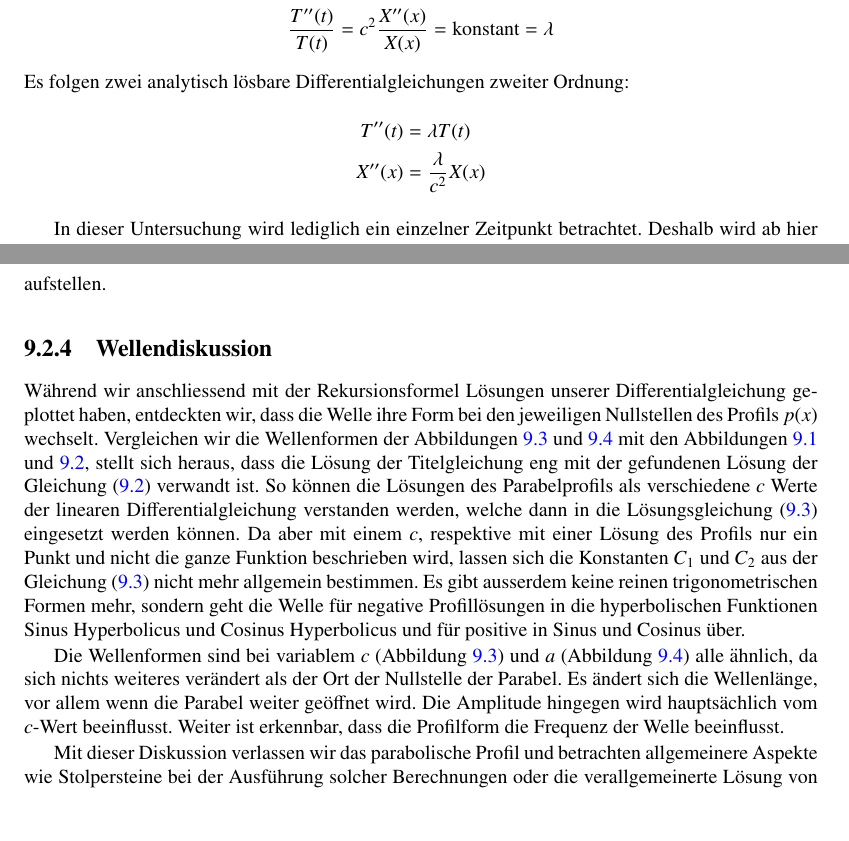
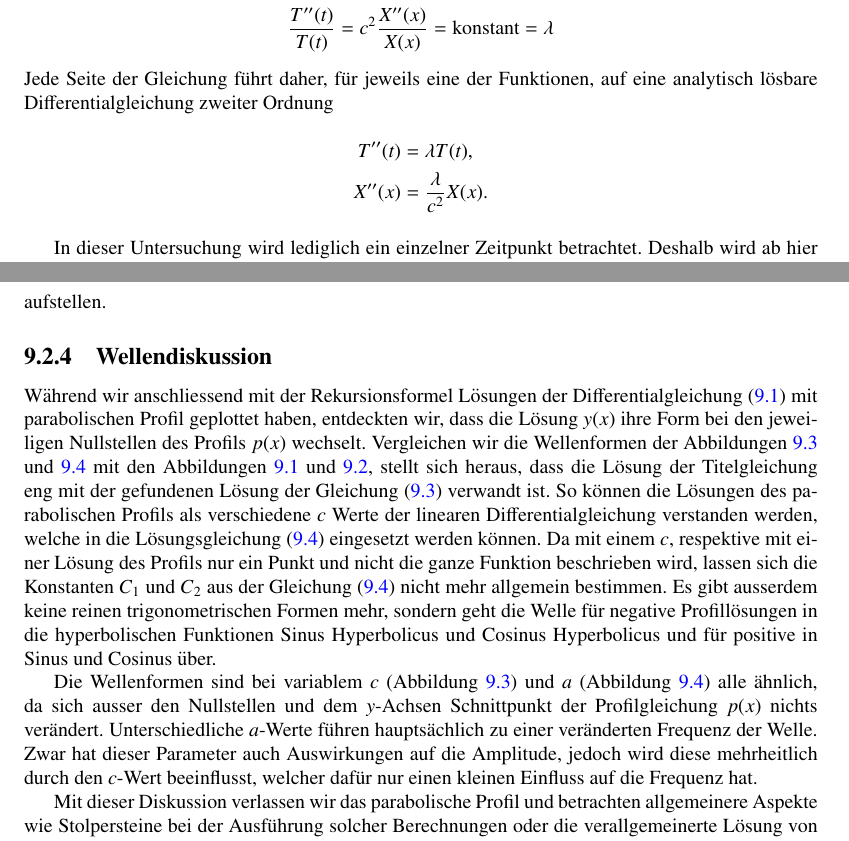
Before and after one commit to AndreasFMueller/SeminarDGL, a LaTeX book (skript/skript.tex, which reads skript/wellen/sections/modellgleichung.tex, skript/wellen/sections/subsections/wellendiskussion.tex): two parts of pages 182 and 186 of 238, joined at a grey line, cut so that both start at the same text, the shorter picture padded with empty space. Compiled offline with pdfLaTeX; a LaTeX package or settings file that is missing is left out.

Commit message:
typos and more (from feedback)

```diff
--- a/skript/wellen/sections/modellgleichung.tex
+++ b/skript/wellen/sections/modellgleichung.tex
@@ -47,10 +47,11 @@ Gleichung konstant sind.
 	=
 	c^2 \frac{X''(x)}{X(x)} = \text{konstant} = \lambda
 \end{equation*}
-Es folgen zwei analytisch l"osbare Differentialgleichungen zweiter Ordnung:
+Jede Seite der Gleichung führt daher, f"ur jeweils eine der Funktionen, auf
+eine analytisch l"osbare Differentialgleichung zweiter Ordnung
 \begin{align*}
-	T''(t) &= \lambda T(t) \\
-	X''(x) &= \frac{\lambda}{c^2}X(x)
+	T''(t) &= \lambda T(t), \\
+	X''(x) &= \frac{\lambda}{c^2}X(x).
 \end{align*}
 
 In dieser Untersuchung wird lediglich ein einzelner Zeitpunkt betrachtet.
--- a/skript/wellen/sections/subsections/wellendiskussion.tex
+++ b/skript/wellen/sections/subsections/wellendiskussion.tex
@@ -1,17 +1,18 @@
 \subsection{Wellendiskussion}
 \label{sec:wellen:diskussionwellenform}
-W"ahrend wir anschliessend mit der Rekursionsformel L"osungen unserer
-Differentialgleichung geplottet haben, entdeckten wir, dass die Welle ihre Form
-bei den jeweiligen Nullstellen des Profils $p(x)$ wechselt. Vergleichen wir die
-Wellenformen der Abbildungen \ref{fig:wellen:variablec} und
+W"ahrend wir anschliessend mit der Rekursionsformel L"osungen der
+Differentialgleichung (\ref{eq:wellen:pxdgl}) mit parabolischen Profil
+geplottet haben, entdeckten wir, dass die L"osung $y(x)$ ihre Form
+bei den jeweiligen Nullstellen des Profils $p(x)$ wechselt.
+Vergleichen wir die Wellenformen der Abbildungen \ref{fig:wellen:variablec} und
 \ref{fig:wellen:variablea} mit den Abbildungen \ref{fig:wellen:sin-cos} und
 \ref{fig:wellen:sinh-cosh}, stellt sich heraus, dass die L"osung der
 Titelgleichung eng mit der gefundenen L"osung der Gleichung
 (\ref{eq:wellen:lineareDGL}) verwandt ist. So k"onnen die L"osungen des
-Parabelprofils als verschiedene $c$ Werte der linearen Differentialgleichung
-verstanden werden, welche dann in die L"osungsgleichung
+parabolischen Profils als verschiedene $c$ Werte der linearen
+Differentialgleichung verstanden werden, welche in die L"osungsgleichung
 (\ref{eq:wellen:loesunglineareDGL}) eingesetzt werden k"onnen.
-Da aber mit einem $c$, respektive mit einer L"osung des Profils nur ein Punkt
+Da mit einem $c$, respektive mit einer L"osung des Profils nur ein Punkt
 und nicht die ganze Funktion beschrieben wird, lassen sich die Konstanten $C_1$
 und $C_2$ aus der Gleichung (\ref{eq:wellen:loesunglineareDGL}) nicht mehr
 allgemein bestimmen. Es gibt ausserdem keine reinen trigonometrischen Formen
@@ -20,11 +21,12 @@ hyperbolischen Funktionen Sinus Hyperbolicus und Cosinus Hyperbolicus und f"ur
 positive in Sinus und Cosinus über.
 
 Die Wellenformen sind bei variablem $c$ (Abbildung \ref{fig:wellen:variablec})
-und $a$ (Abbildung \ref{fig:wellen:variablea}) alle "ahnlich, da sich nichts
-weiteres ver"andert als der Ort der Nullstelle der Parabel. Es "andert sich die
-Wellenl"ange, vor allem wenn die Parabel weiter ge"offnet wird. Die Amplitude
-hingegen wird haupts"achlich vom $c$-Wert beeinflusst. Weiter ist erkennbar,
-dass die Profilform die Frequenz der Welle beeinflusst.
+und $a$ (Abbildung \ref{fig:wellen:variablea}) alle "ahnlich, da sich ausser
+den Nullstellen und dem $y$-Achsen Schnittpunkt der Profilgleichung $p(x)$
+nichts ver"andert. Unterschiedliche $a$-Werte f"uhren haupts"achlich zu einer
+ver"anderten Frequenz der Welle. Zwar hat dieser Parameter auch Auswirkungen
+auf die Amplitude, jedoch wird diese mehrheitlich durch den $c$-Wert
+beeinflusst, welcher daf"ur nur einen kleinen Einfluss auf die Frequenz hat.
 
 \begin{figure}
 	\includegraphics[width=0.5\hsize]{./wellen/images/varc/varc1.pdf}
```
Also changed, not shown: skript/wellen/sections/algorithms/alg-allgemein-alt.tex (+4 -4 lines), skript/wellen/sections/einleitung.tex (+6 -4 lines), skript/wellen/sections/schlusswort.tex (+2 -2 lines), skript/wellen/sections/subsections/polynom-0-ten-grades.tex (+7 -7 lines), skript/wellen/sections/subsections/potenzreihenloesung.tex (+1 -2 lines), skript/wellen/sections/modellgleichung.tex (4 more changed lines).
